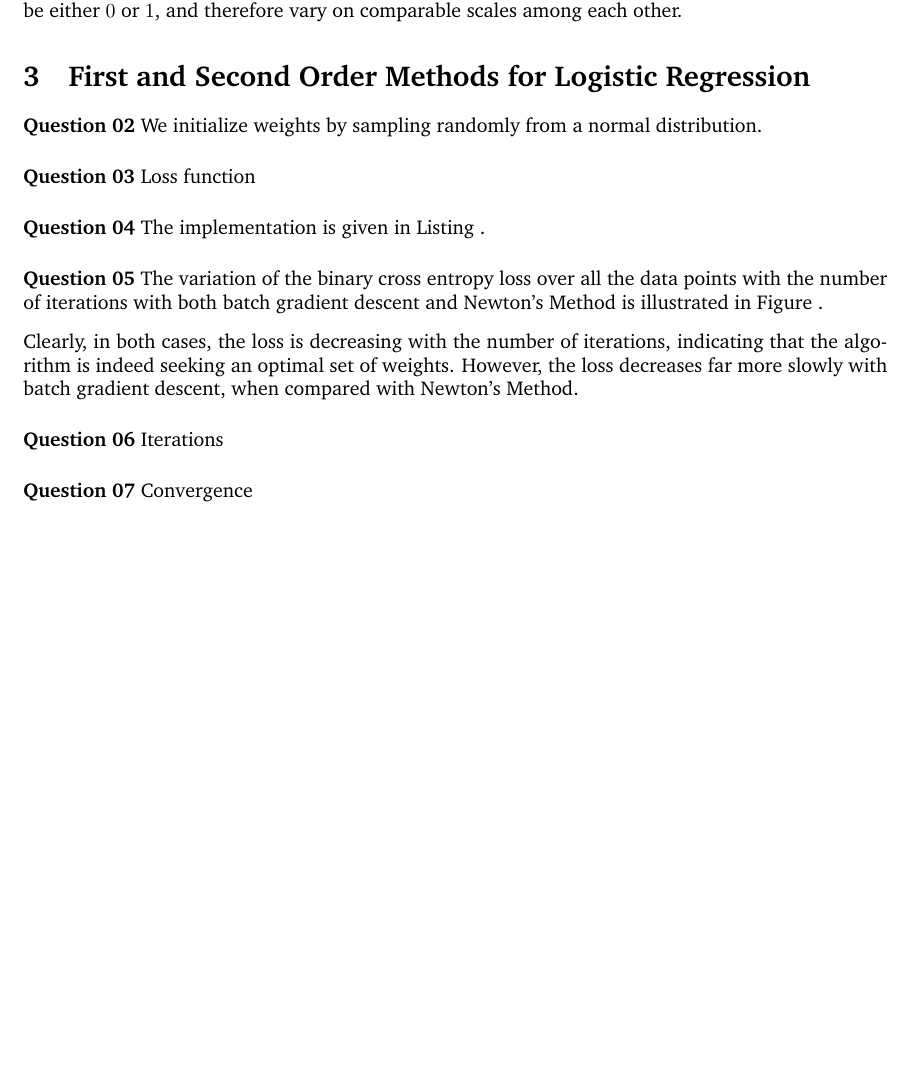
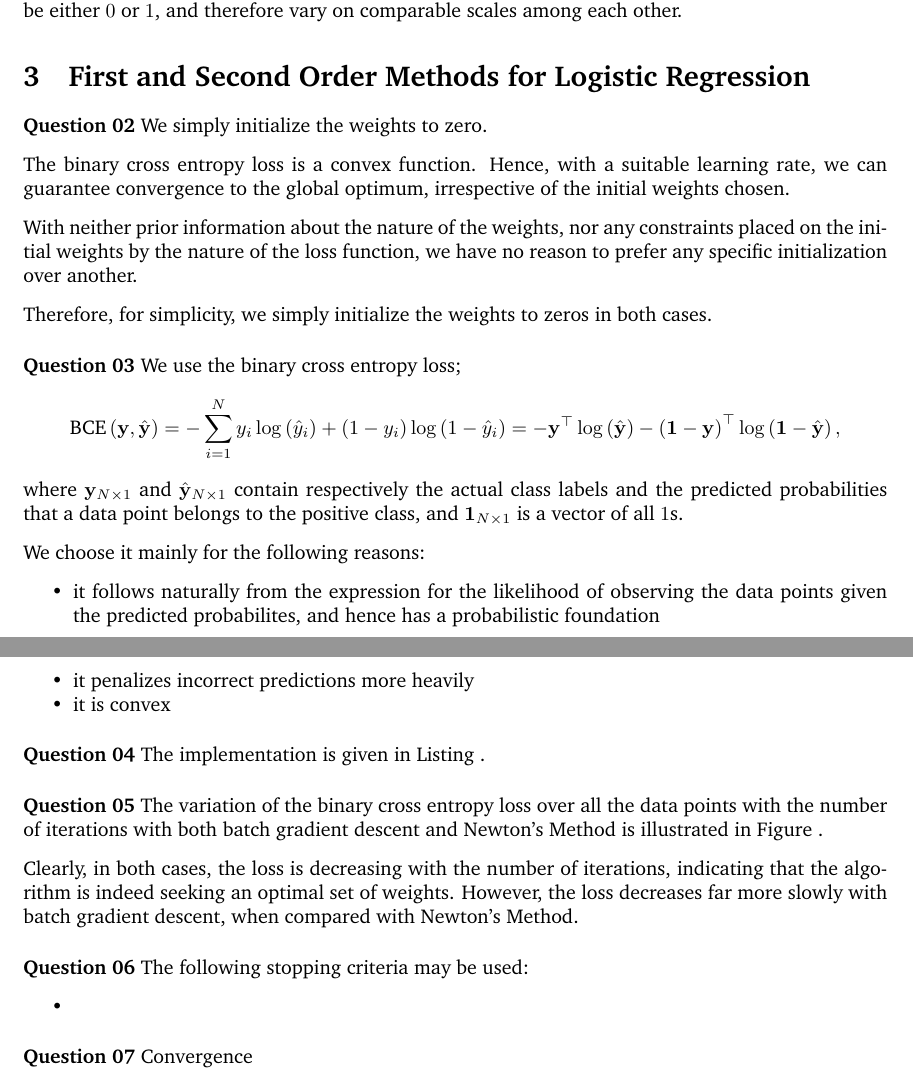
Before and after one commit to pulasthi-u/en3150-assignment02, a LaTeX document (Report/220658U_EN3150_A02.tex): part of page 5 of 5 before the commit and two parts of pages 5 and 6 of 6 after it, the two joined at a grey line, cut so that both start at the same text, the shorter picture padded with empty space. Compiled offline with pdfLaTeX.

Commit message:
more progress

```diff
--- a/Report/220658U_EN3150_A02.tex
+++ b/Report/220658U_EN3150_A02.tex
@@ -258,10 +258,34 @@ Accuracy with liblinear : 0.9767441860465116
 
 	\section{First and Second Order Methods for Logistic Regression}
 
-	\textbf{Question 02} We initialize weights by sampling randomly from a normal distribution.
+	\textbf{Question 02} We simply initialize the weights to zero.
+
+	The binary cross entropy loss is a convex function. Hence, with a suitable learning rate, we can guarantee convergence to the global optimum, irrespective of the initial weights chosen.
+
+	With neither prior information about the nature of the weights, nor any constraints placed on the initial weights by the nature of the loss function, we have no reason to prefer any specific initialization over another.
+
+	Therefore, for simplicity, we simply initialize the weights to zeros in both cases.
 	\medskip
 
-	\textbf{Question 03} Loss function
+	\textbf{Question 03} We use the binary cross entropy loss; \[
+		\text{BCE}\left(\mathbf{y}, \hat{\mathbf{y}}\right)
+		=
+		-\sum_{i = 1}^N
+			y_i \log\left( \hat{y}_i \right)
+			+
+			\left( 1 - y_i \right) \log\left( 1 - \hat{y}_i \right)
+		=
+		-\mathbf{y}^\top \log\left( \hat{\mathbf{y}} \right)
+		-\left(\mathbf{1} - \mathbf{y}\right)^\top \log\left( \mathbf{1} - \hat{\mathbf{y}} \right),
+	\]
+	where $\mathbf{y}_{N \times 1}$ and $\hat{\mathbf{y}}_{N \times 1}$ contain respectively the actual class labels and the predicted probabilities that a data point belongs to the positive class, and $\mathbf{1}_{N \times 1}$ is a vector of all $1$s.
+
+	We choose it mainly for the following reasons:
+	\begin{itemize}[noitemsep]
+		\item it follows naturally from the expression for the likelihood of observing the data points given the predicted probabilites, and hence has a probabilistic foundation
+		\item it penalizes incorrect predictions more heavily
+		\item it is convex
+	\end{itemize}
 	\medskip
 
 	\textbf{Question 04} The implementation is given in Listing .
@@ -272,7 +296,10 @@ Accuracy with liblinear : 0.9767441860465116
 	Clearly, in both cases, the loss is decreasing with the number of iterations, indicating that the algorithm is indeed seeking an optimal set of weights. However, the loss decreases far more slowly with batch gradient descent, when compared with Newton's Method.
 	\medskip
 
-	\textbf{Question 06} Iterations
+	\textbf{Question 06} The following stopping criteria may be used:
+	\begin{itemize}
+		\item
+	\end{itemize}
 	\medskip
 
 	\textbf{Question 07} Convergence
```
Also changed, not shown: Report/220658U_EN3150_A02.pdf, 3 other files.
